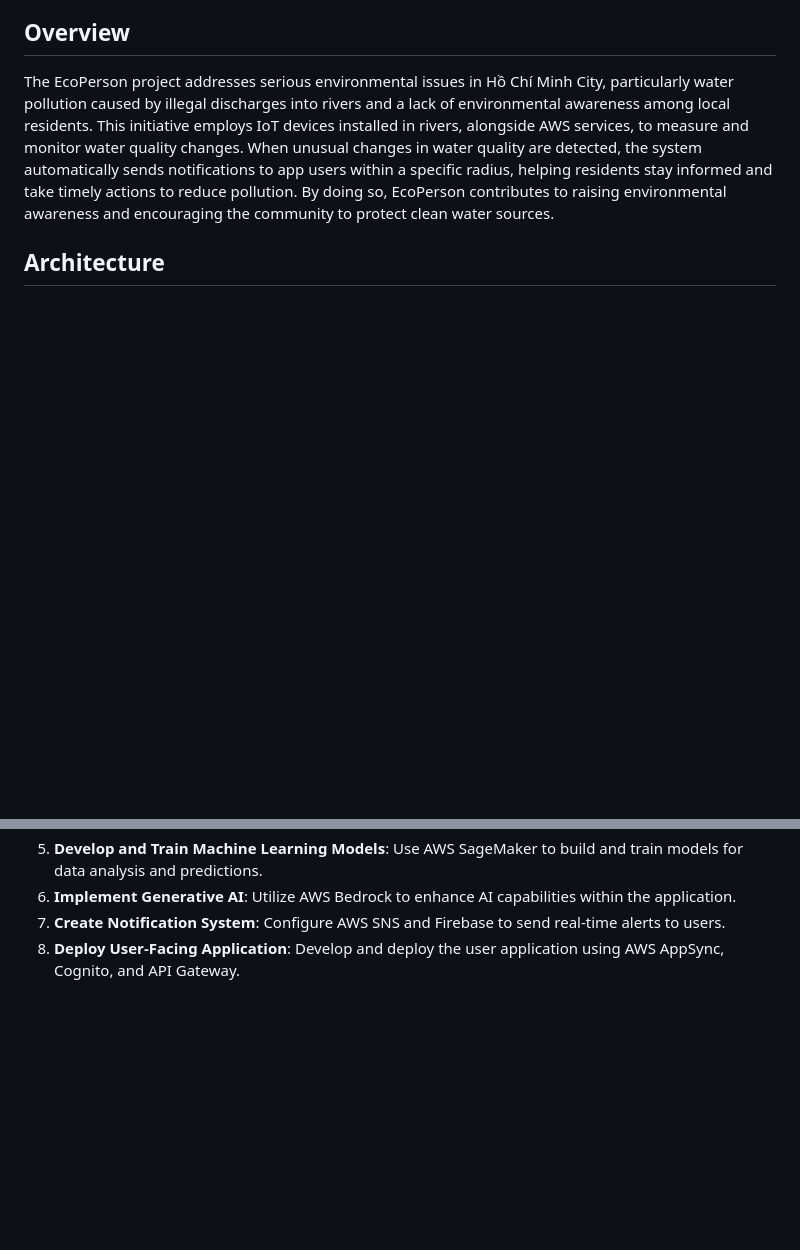
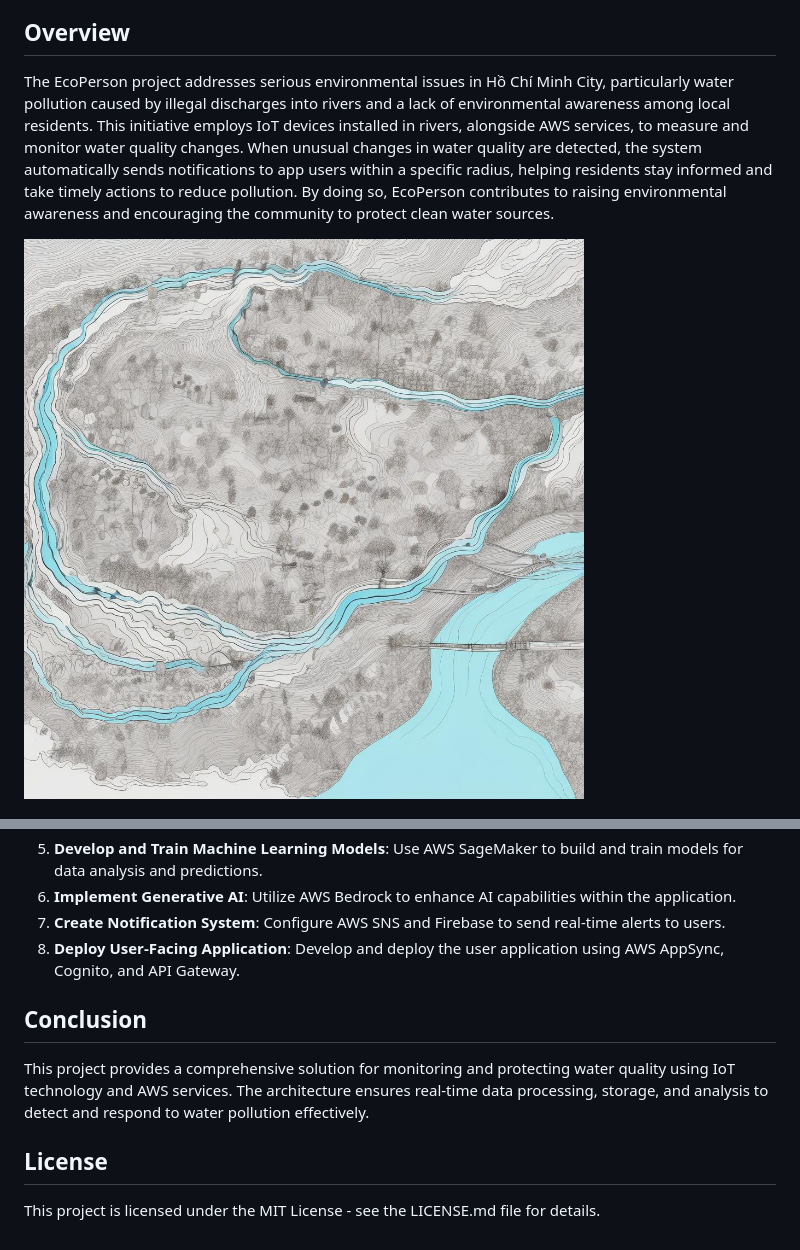
Before and after one commit to minhducnt/EcoPerson, a Markdown page: README.md, 2 parts joined by grey strips. GitHub-like rendering; pictures changed too: images/concept.jpeg (added); blank space fills up the shorter version.

```diff
--- a/README.md
+++ b/README.md
@@ -8,5 +11,5 @@
 
 The EcoPerson project addresses serious environmental issues in Hồ Chí Minh City, particularly water pollution caused by illegal discharges into rivers and a lack of environmental awareness among local residents. This initiative employs IoT devices installed in rivers, alongside AWS services, to measure and monitor water quality changes. When unusual changes in water quality are detected, the system automatically sends notifications to app users within a specific radius, helping residents stay informed and take timely actions to reduce pollution. By doing so, EcoPerson contributes to raising environmental awareness and encouraging the community to protect clean water sources.
 
-## Architecture
+![EcoPerson Concept](images/concept.jpeg)
 
@@ -72,3 +82,11 @@ The EcoPerson project addresses serious environmental issues in Hồ Chí Minh C
 6. **Implement Generative AI**: Utilize AWS Bedrock to enhance AI capabilities within the application.
 7. **Create Notification System**: Configure AWS SNS and Firebase to send real-time alerts to users.
 8. **Deploy User-Facing Application**: Develop and deploy the user application using AWS AppSync, Cognito, and API Gateway.
+
+## Conclusion
+
+This project provides a comprehensive solution for monitoring and protecting water quality using IoT technology and AWS services. The architecture ensures real-time data processing, storage, and analysis to detect and respond to water pollution effectively.
+
+## License
+
+This project is licensed under the MIT License - see the LICENSE.md file for details.
```
Also changed, not shown: other parts of README.md (+12 -2 lines), 6 other files.
